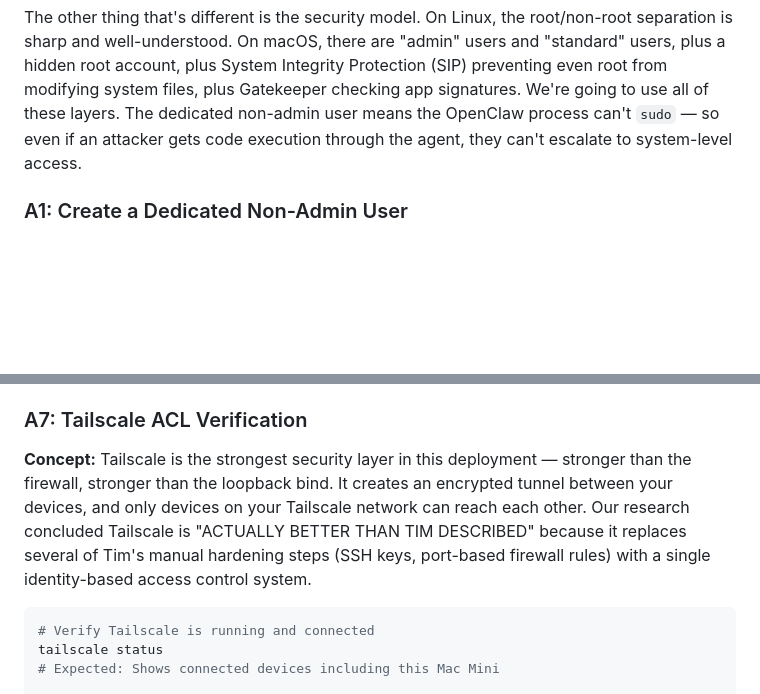
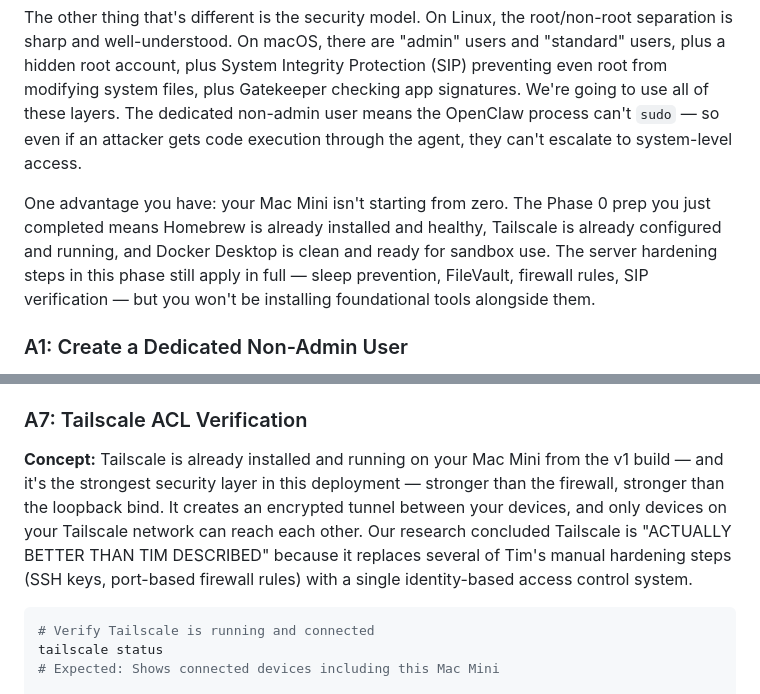
Before and after one commit to SeanECurrie/on-demand-curriculum, a Markdown page: docs/walkthrough/2026-02-11-v1-initial-deployment.md, 2 parts joined by grey strips. GitHub-like rendering; blank space fills up the shorter version.

````diff
--- a/docs/walkthrough/2026-02-11-v1-initial-deployment.md
+++ b/docs/walkthrough/2026-02-11-v1-initial-deployment.md
@@ -410,6 +410,8 @@ Tim's VPS ran Debian Linux — an OS built for servers. It doesn't sleep, doesn'
 
 The other thing that's different is the security model. On Linux, the root/non-root separation is sharp and well-understood. On macOS, there are "admin" users and "standard" users, plus a hidden root account, plus System Integrity Protection (SIP) preventing even root from modifying system files, plus Gatekeeper checking app signatures. We're going to use all of these layers. The dedicated non-admin user means the OpenClaw process can't `sudo` — so even if an attacker gets code execution through the agent, they can't escalate to system-level access.
 
+One advantage you have: your Mac Mini isn't starting from zero. The Phase 0 prep you just completed means Homebrew is already installed and healthy, Tailscale is already configured and running, and Docker Desktop is clean and ready for sandbox use. The server hardening steps in this phase still apply in full — sleep prevention, FileVault, firewall rules, SIP verification — but you won't be installing foundational tools alongside them.
+
 ### A1: Create a Dedicated Non-Admin User
 
 **Concept:** OpenClaw will run under its own user account that has no admin privileges. Think of it as a fence — the agent can do things within its own space, but it can't install software, modify system settings, or access other users' files. The official docs recommend this even on dedicated machines.
@@ -646,7 +673,7 @@ sudo pfctl -sr  # Show loaded rules — verify openclaw rules appear
 
 ### A7: Tailscale ACL Verification
 
-**Concept:** Tailscale is the strongest security layer in this deployment — stronger than the firewall, stronger than the loopback bind. It creates an encrypted tunnel between your devices, and only devices on your Tailscale network can reach each other. Our research concluded Tailscale is "ACTUALLY BETTER THAN TIM DESCRIBED" because it replaces several of Tim's manual hardening steps (SSH keys, port-based firewall rules) with a single identity-based access control system.
+**Concept:** Tailscale is already installed and running on your Mac Mini from the v1 build — and it's the strongest security layer in this deployment — stronger than the firewall, stronger than the loopback bind. It creates an encrypted tunnel between your devices, and only devices on your Tailscale network can reach each other. Our research concluded Tailscale is "ACTUALLY BETTER THAN TIM DESCRIBED" because it replaces several of Tim's manual hardening steps (SSH keys, port-based firewall rules) with a single identity-based access control system.
 
 ```bash
 # Verify Tailscale is running and connected
````
Also changed, not shown: other parts of docs/walkthrough/2026-02-11-v1-initial-deployment.md (+25 -0 lines).
